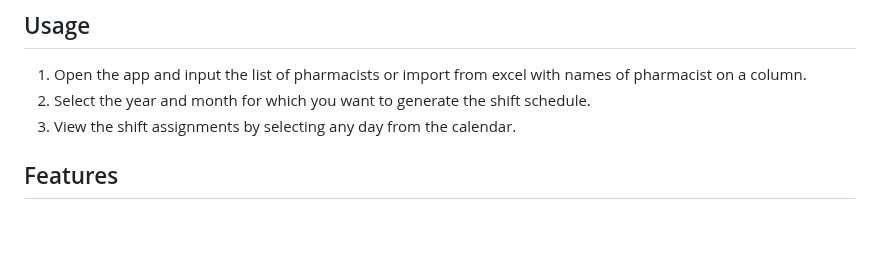
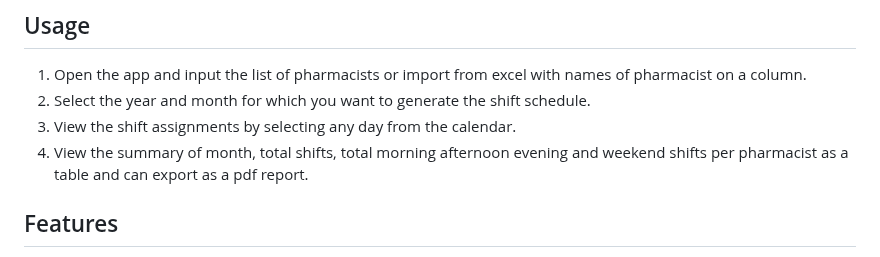
Before and after one commit to fidanp/pharmacist-shift-scheduler, a Markdown page: README.md, the part around the change. Drawn GitHub-style; blank space fills up the shorter version.

```diff
--- a/README.md
+++ b/README.md
@@ -28,6 +28,7 @@ The Pharmacist Shift Scheduler is an application designed to assign pharmacists
 1. Open the app and input the list of pharmacists or import from excel with names of pharmacist on a column.
 2. Select the year and month for which you want to generate the shift schedule.
 3. View the shift assignments by selecting any day from the calendar.
+4. View the summary of month, total shifts, total morning afternoon evening and weekend shifts per pharmacist as a table and can export as a pdf report.
 
 ## Features
 - **Shift Assignment**: Fair distribution of Morning, Afternoon, and Evening shifts.
```
